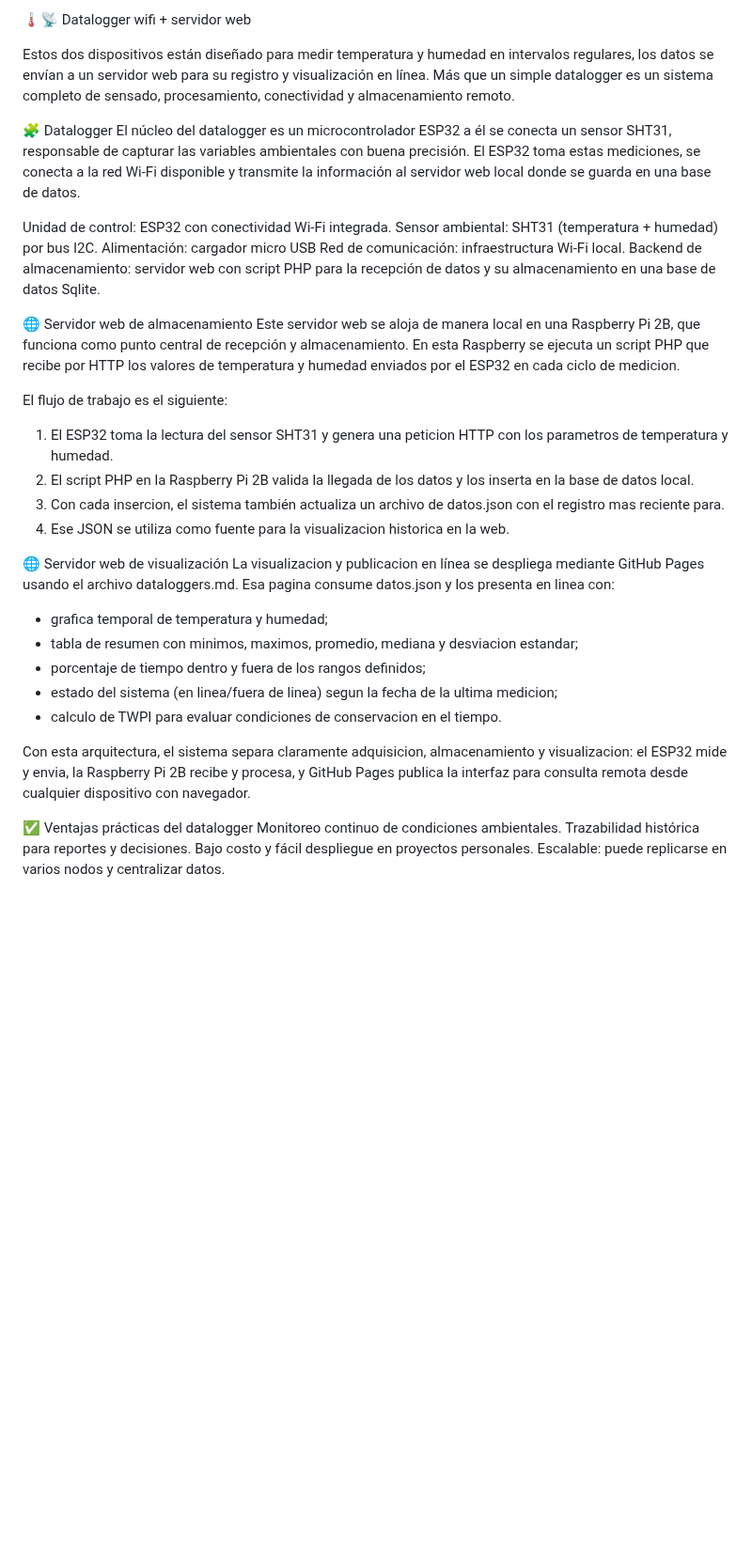
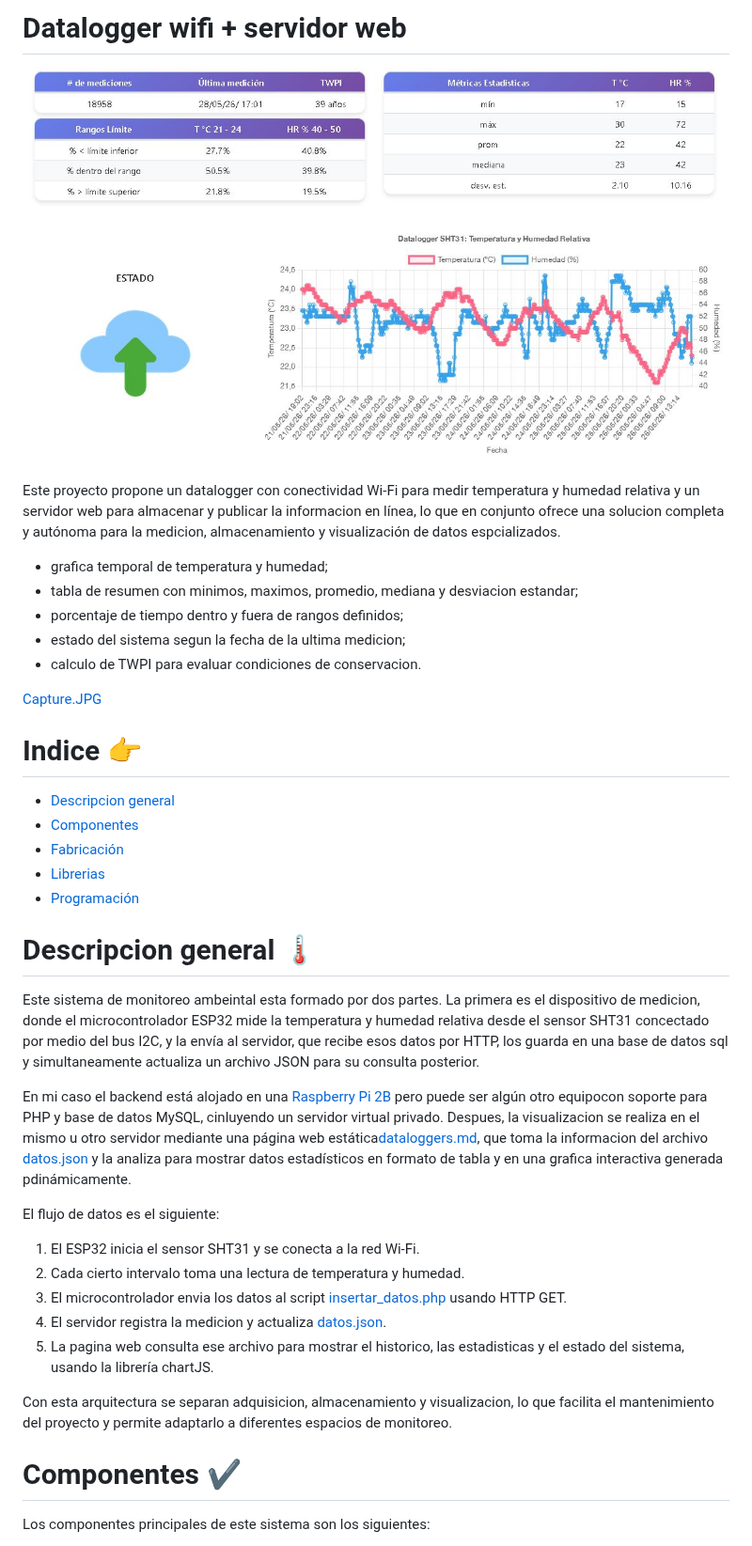
Before and after one commit to gustavolsj/datalogger-conservacion, a Markdown page: ESP32_PHP_SHT31_HTTP/readme.md, the part around one of its changes. Shown at 94% size. GitHub-like rendering; pictures changed too: ESP32_PHP_SHT31_HTTP/Capture.JPG (added); blank space fills up the shorter version.

Commit message:
ajuste formato

```diff
--- a/ESP32_PHP_SHT31_HTTP/readme.md
+++ b/ESP32_PHP_SHT31_HTTP/readme.md
@@ -1,39 +1,42 @@
-🌡️📡 Datalogger wifi + servidor web
+# Datalogger wifi + servidor web
 
-Estos dos dispositivos están diseñado para medir temperatura y humedad en intervalos regulares, los datos se envían a un servidor web para su registro y visualización en línea. Más que un simple datalogger es un sistema completo de sensado, procesamiento, conectividad y almacenamiento remoto.
+![datalogger](Capture.JPG)
 
-🧩 Datalogger
-El núcleo del datalogger es un microcontrolador ESP32 a él se conecta un sensor SHT31, responsable de capturar las variables ambientales con buena precisión. El ESP32 toma estas mediciones, se conecta a la red Wi-Fi disponible y transmite la información al servidor web local donde se guarda en una base de datos.
-
-Unidad de control: ESP32 con conectividad Wi-Fi integrada.
-Sensor ambiental: SHT31 (temperatura + humedad) por bus I2C.
-Alimentación: cargador micro USB
-Red de comunicación: infraestructura Wi-Fi local.
-Backend de almacenamiento: servidor web con script PHP para la recepción de datos y su almacenamiento en una base de datos Sqlite.
-
-🌐 Servidor web de almacenamiento
-Este servidor web se aloja de manera local en una Raspberry Pi 2B, que funciona como punto central de recepción y almacenamiento. En esta Raspberry se ejecuta un script PHP que recibe por HTTP los valores de temperatura y humedad enviados por el ESP32 en cada ciclo de medicion.
-
-El flujo de trabajo es el siguiente:
-
-1. El ESP32 toma la lectura del sensor SHT31 y genera una peticion HTTP con los parametros de temperatura y humedad.
-2. El script PHP en la Raspberry Pi 2B valida la llegada de los datos y los inserta en la base de datos local.
-3. Con cada insercion, el sistema también actualiza un archivo de datos.json con el registro mas reciente para.
-4. Ese JSON se utiliza como fuente para la visualizacion historica en la web.
-
-🌐 Servidor web de visualización
-La visualizacion y publicacion en línea se despliega mediante GitHub Pages usando el archivo dataloggers.md. Esa pagina consume datos.json y los presenta en linea con:
+Este proyecto propone un datalogger con conectividad Wi-Fi para medir temperatura y humedad relativa y un servidor web para almacenar y publicar la informacion en línea, lo que en conjunto ofrece una solucion completa y autónoma para la medicion, almacenamiento y visualización de datos espcializados.
 
 - grafica temporal de temperatura y humedad;
 - tabla de resumen con minimos, maximos, promedio, mediana y desviacion estandar;
-- porcentaje de tiempo dentro y fuera de los rangos definidos;
-- estado del sistema (en linea/fuera de linea) segun la fecha de la ultima medicion;
-- calculo de TWPI para evaluar condiciones de conservacion en el tiempo.
+- porcentaje de tiempo dentro y fuera de rangos definidos;
+- estado del sistema segun la fecha de la ultima medicion;
+- calculo de TWPI para evaluar condiciones de conservacion.
 
-Con esta arquitectura, el sistema separa claramente adquisicion, almacenamiento y visualizacion: el ESP32 mide y envia, la Raspberry Pi 2B recibe y procesa, y GitHub Pages publica la interfaz para consulta remota desde cualquier dispositivo con navegador.
+[Capture.JPG](Capture.JPG)
 
-✅ Ventajas prácticas del datalogger
-Monitoreo continuo de condiciones ambientales.
-Trazabilidad histórica para reportes y decisiones.
-Bajo costo y fácil despliegue en proyectos personales.
-Escalable: puede replicarse en varios nodos y centralizar datos.
+# Indice 👉
+
+- [Descripcion general](#descripcion-general-)
+- [Componentes](#componentes-)
+- [Fabricación](#fabricacion-)
+- [Librerias](#librerias-)
+- [Programación](#programacion-)
+
+# Descripcion general 🌡️
+
+Este sistema de monitoreo ambeintal esta formado por dos partes. La primera es el dispositivo de medicion, donde el microcontrolador ESP32 mide la temperatura y humedad relativa desde el sensor SHT31 concectado por medio del bus I2C, y la envía al servidor, que recibe esos datos por HTTP, los guarda en una base de datos sql y simultaneamente actualiza un archivo JSON para su consulta posterior.
+
+En mi caso el backend está alojado en una [Raspberry Pi 2B](https://www.raspberrypi.com/products/raspberry-pi-2-model-b/) pero puede ser algún otro equipocon soporte para PHP y base de datos MySQL, cinluyendo un servidor virtual privado. Despues, la visualizacion se realiza en el mismo u otro servidor mediante una página web estática[dataloggers.md](dataloggers.md), que toma la informacion del archivo [datos.json](datos.json) y la analiza para mostrar datos estadísticos en formato de tabla y en una grafica interactiva generada pdinámicamente.
+
+El flujo de datos es el siguiente:
+
+1. El ESP32 inicia el sensor SHT31 y se conecta a la red Wi-Fi.
+2. Cada cierto intervalo toma una lectura de temperatura y humedad.
+3. El microcontrolador envia los datos al script [insertar_datos.php](insertar_datos.php) usando HTTP GET.
+4. El servidor registra la medicion y actualiza [datos.json](datos.json).
+5. La pagina web consulta ese archivo para mostrar el historico, las estadisticas y el estado del sistema, usando la librería chartJS.
+
+Con esta arquitectura se separan adquisicion, almacenamiento y visualizacion, lo que facilita el mantenimiento del proyecto y permite adaptarlo a diferentes espacios de monitoreo.
+
+# Componentes ✔️
+
+Los componentes principales de este sistema son los siguientes:
+
```
Also changed, not shown: other parts of ESP32_PHP_SHT31_HTTP/readme.md (+48 -0 lines).
